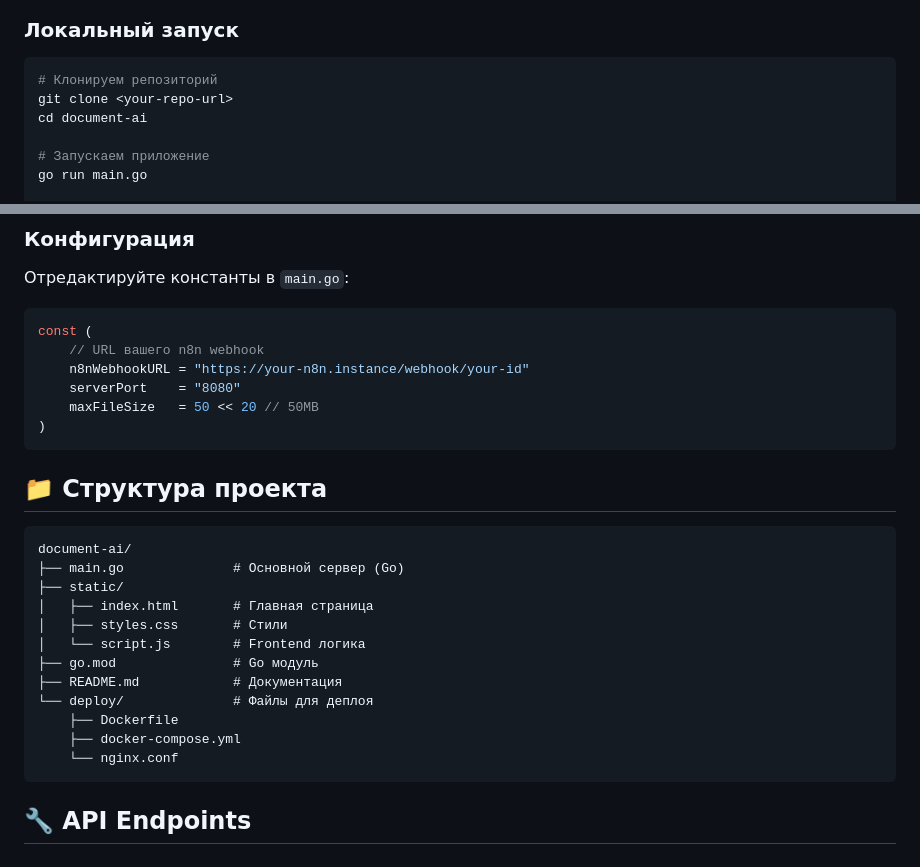
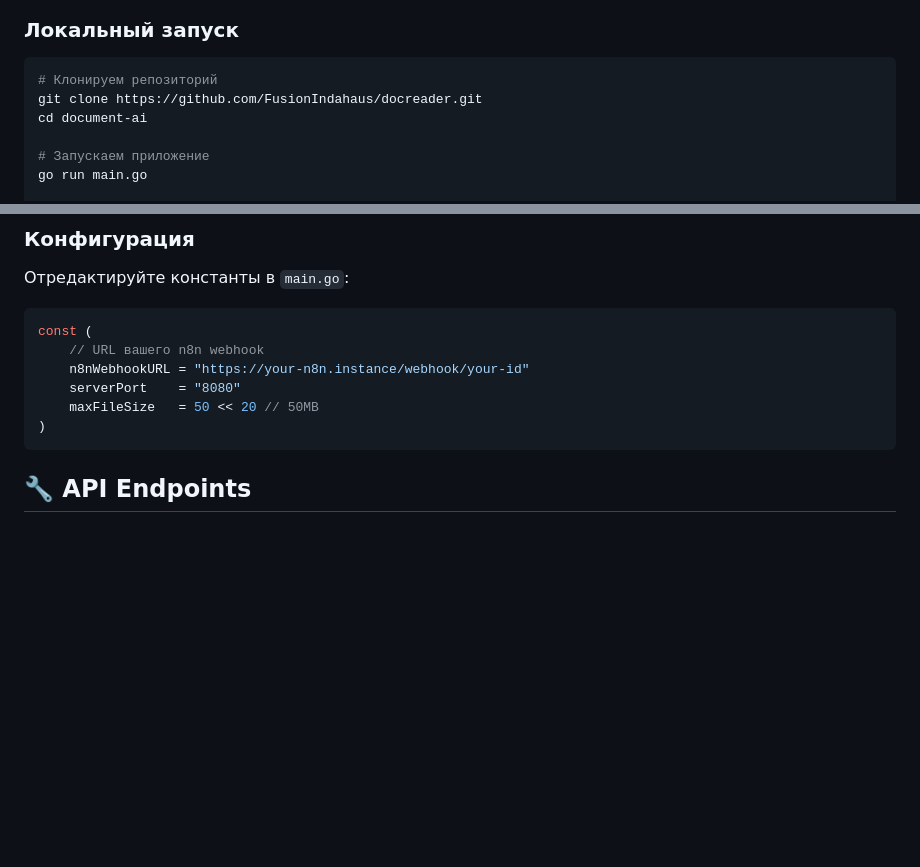
Before and after one commit to FusionIndahaus/docreader, a Markdown page: README.md, 2 parts joined by grey strips. Rendered like a GitHub page; blank space fills up the shorter version.

````diff
--- a/README.md
+++ b/README.md
@@ -17,7 +17,7 @@
 
 ```bash
 # Клонируем репозиторий
-git clone <your-repo-url>
+git clone https://github.com/FusionIndahaus/docreader.git
 cd document-ai
 
 # Запускаем приложение
@@ -38,23 +38,6 @@ const (
     serverPort    = "8080"
     maxFileSize   = 50 << 20 // 50MB
 )
-```
-
-## 📁 Структура проекта
-
-```
-document-ai/
-├── main.go              # Основной сервер (Go)
-├── static/
-│   ├── index.html       # Главная страница
-│   ├── styles.css       # Стили
-│   └── script.js        # Frontend логика
-├── go.mod               # Go модуль
-├── README.md            # Документация
-└── deploy/              # Файлы для деплоя
-    ├── Dockerfile
-    ├── docker-compose.yml
-    └── nginx.conf
 ```
 
 ## 🔧 API Endpoints
````
